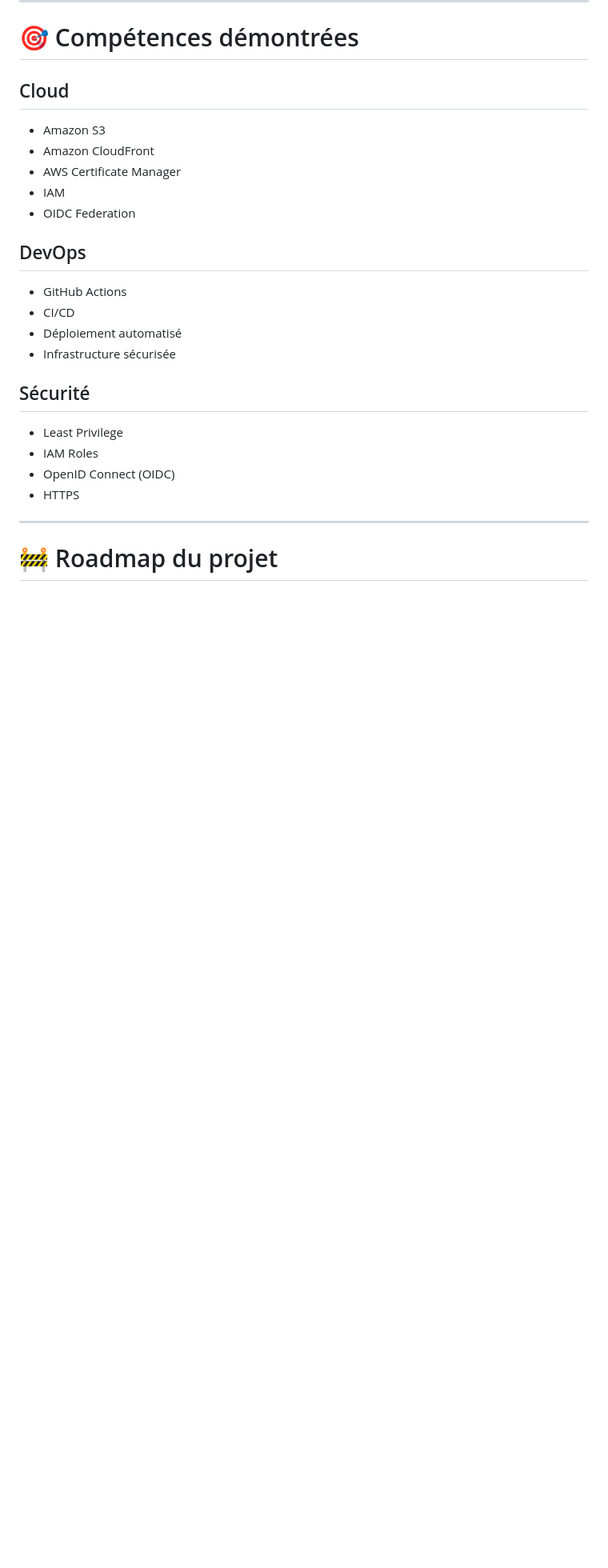
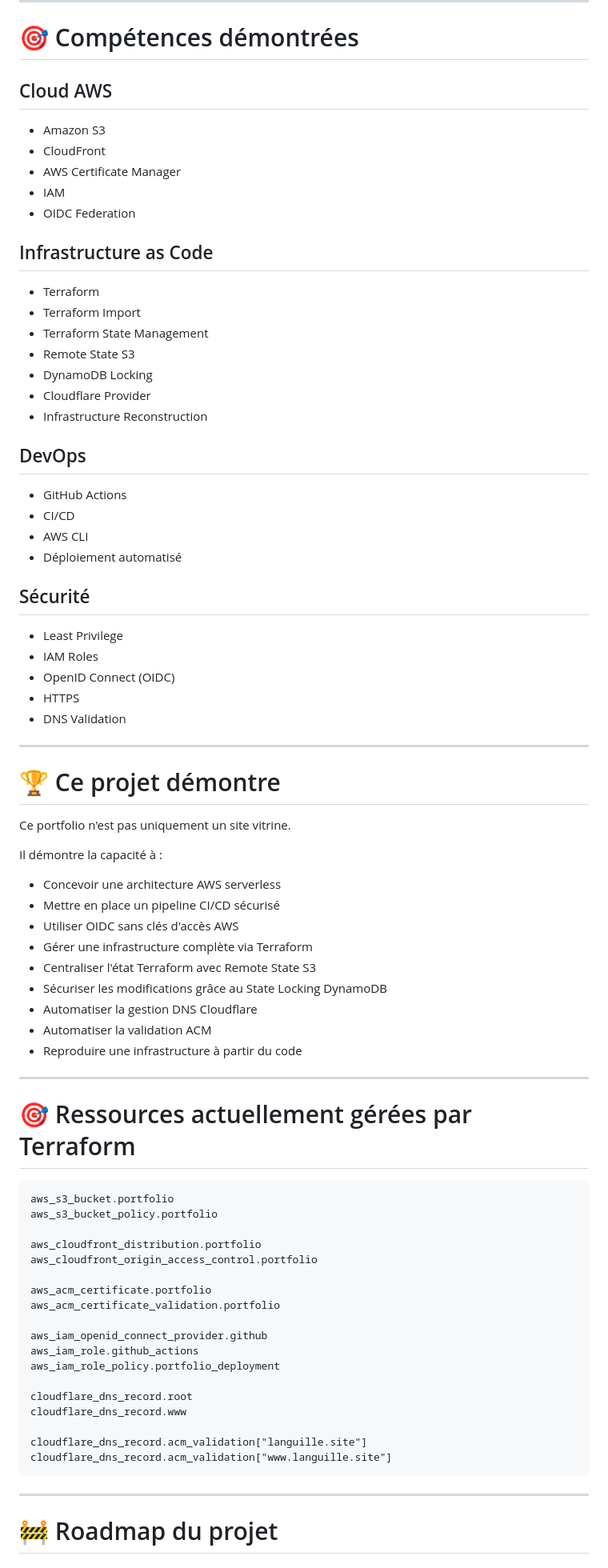
Before and after one commit to Astroboy-ML/portfolio-aws, a Markdown page: README.md, the part around one of its changes. Shown at 80% size. Rendered like a GitHub page; blank space fills up the shorter version.

Commit message:
maj readme

````diff
--- a/README.md
+++ b/README.md
@@ -169,20 +215,30 @@ Déploiement AWS automatique
 
 # 🎯 Compétences démontrées
 
-## Cloud
+## Cloud AWS
 
 * Amazon S3
-* Amazon CloudFront
+* CloudFront
 * AWS Certificate Manager
 * IAM
 * OIDC Federation
+
+## Infrastructure as Code
+
+* Terraform
+* Terraform Import
+* Terraform State Management
+* Remote State S3
+* DynamoDB Locking
+* Cloudflare Provider
+* Infrastructure Reconstruction
 
 ## DevOps
 
 * GitHub Actions
 * CI/CD
+* AWS CLI
 * Déploiement automatisé
-* Infrastructure sécurisée
 
 ## Sécurité
 
@@ -190,6 +246,50 @@ Déploiement AWS automatique
 * IAM Roles
 * OpenID Connect (OIDC)
 * HTTPS
+* DNS Validation
+
+---
+
+# 🏆 Ce projet démontre
+
+Ce portfolio n'est pas uniquement un site vitrine.
+
+Il démontre la capacité à :
+
+* Concevoir une architecture AWS serverless
+* Mettre en place un pipeline CI/CD sécurisé
+* Utiliser OIDC sans clés d'accès AWS
+* Gérer une infrastructure complète via Terraform
+* Centraliser l'état Terraform avec Remote State S3
+* Sécuriser les modifications grâce au State Locking DynamoDB
+* Automatiser la gestion DNS Cloudflare
+* Automatiser la validation ACM
+* Reproduire une infrastructure à partir du code
+
+---
+
+# 🎯 Ressources actuellement gérées par Terraform
+
+```text
+aws_s3_bucket.portfolio
+aws_s3_bucket_policy.portfolio
+
+aws_cloudfront_distribution.portfolio
+aws_cloudfront_origin_access_control.portfolio
+
+aws_acm_certificate.portfolio
+aws_acm_certificate_validation.portfolio
+
+aws_iam_openid_connect_provider.github
+aws_iam_role.github_actions
+aws_iam_role_policy.portfolio_deployment
+
+cloudflare_dns_record.root
+cloudflare_dns_record.www
+
+cloudflare_dns_record.acm_validation["languille.site"]
+cloudflare_dns_record.acm_validation["www.languille.site"]
+```
 
 ---
 
````
Also changed, not shown: other parts of README.md (+67 -120 lines).
